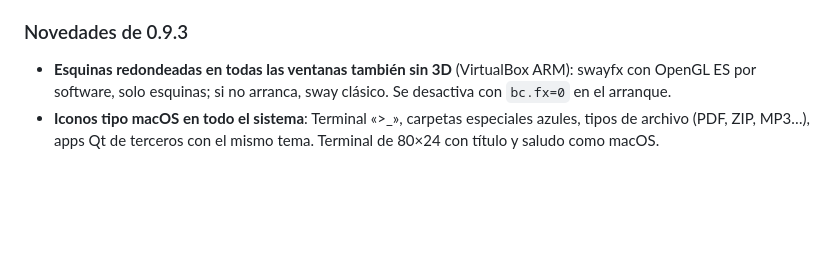
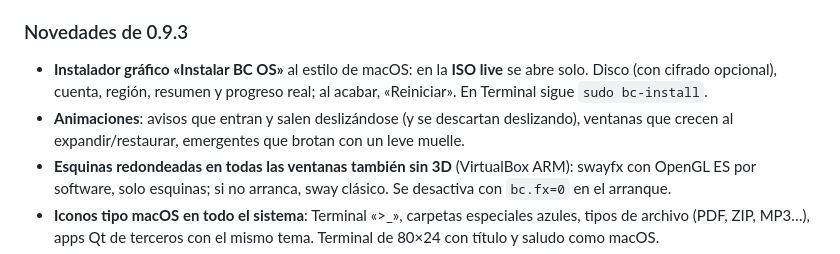
Before and after one commit to borjacandeel/BC-OS, a Markdown page: build/RELEASE-NOTES.md, the part around the change. Rendered like a GitHub page; blank space fills up the shorter version.

```diff
--- a/build/RELEASE-NOTES.md
+++ b/build/RELEASE-NOTES.md
@@ -12,6 +12,10 @@ También hay **ISO live** (UEFI) con el instalador (`sudo bc-install`).
 5. En la bienvenida elige **Máquina virtual** (se detecta sola).
 
 ### Novedades de 0.9.3
+- **Instalador gráfico «Instalar BC OS»** al estilo de macOS: en la **ISO live** se abre solo. Disco (con cifrado
+  opcional), cuenta, región, resumen y progreso real; al acabar, «Reiniciar». En Terminal sigue `sudo bc-install`.
+- **Animaciones**: avisos que entran y salen deslizándose (y se descartan deslizando), ventanas que crecen al
+  expandir/restaurar, emergentes que brotan con un leve muelle.
 - **Esquinas redondeadas en todas las ventanas también sin 3D** (VirtualBox ARM): swayfx con OpenGL ES por software,
   solo esquinas; si no arranca, sway clásico. Se desactiva con `bc.fx=0` en el arranque.
 - **Iconos tipo macOS en todo el sistema**: Terminal «>_», carpetas especiales azules, tipos de archivo (PDF, ZIP, MP3…),
```
Also changed, not shown: README.md (+11 -1 lines), docs/escritorio/capturas/23-instalador.jpg (added).
